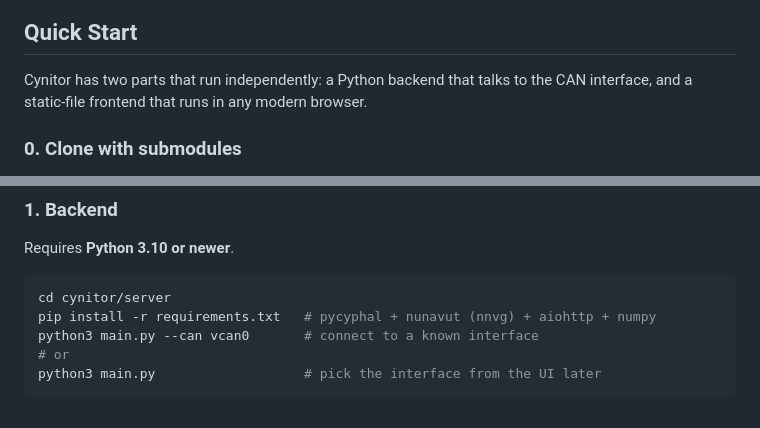
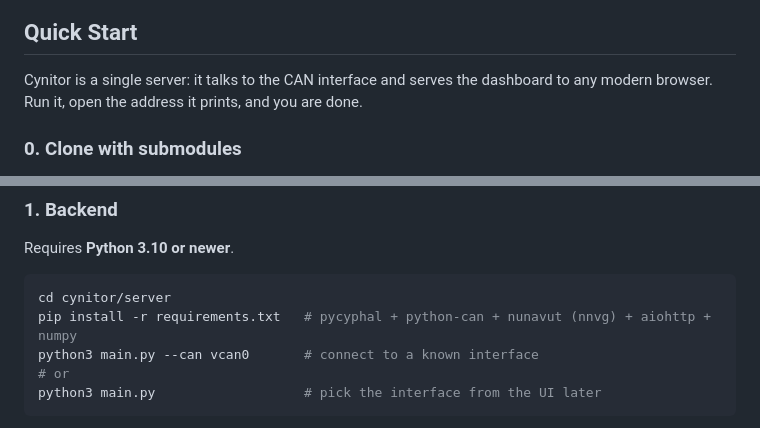
Before and after one commit to OpenCyphal-Garage/cynitor, a Markdown page: README.md, 2 parts joined by grey strips. Rendered like a GitHub page.

````diff
--- a/README.md
+++ b/README.md
@@ -10,7 +10,7 @@ Cynitor watches the bus in real time, lists every node it discovers, and lets yo
 
 ## Quick Start
 
-Cynitor has two parts that run independently: a Python backend that talks to the CAN interface, and a static-file frontend that runs in any modern browser.
+Cynitor is a single server: it talks to the CAN interface and serves the dashboard to any modern browser. Run it, open the address it prints, and you are done.
 
 ### 0. Clone with submodules
 
@@ -28,7 +28,7 @@ Requires **Python 3.10 or newer**.
 
 ```bash
 cd cynitor/server
-pip install -r requirements.txt   # pycyphal + nunavut (nnvg) + aiohttp + numpy
+pip install -r requirements.txt   # pycyphal + python-can + nunavut (nnvg) + aiohttp + numpy
 python3 main.py --can vcan0       # connect to a known interface
 # or
 python3 main.py                   # pick the interface from the UI later
````
Also changed, not shown: other parts of README.md (+25 -7 lines), TECHNICAL.md (+12 -7 lines).
